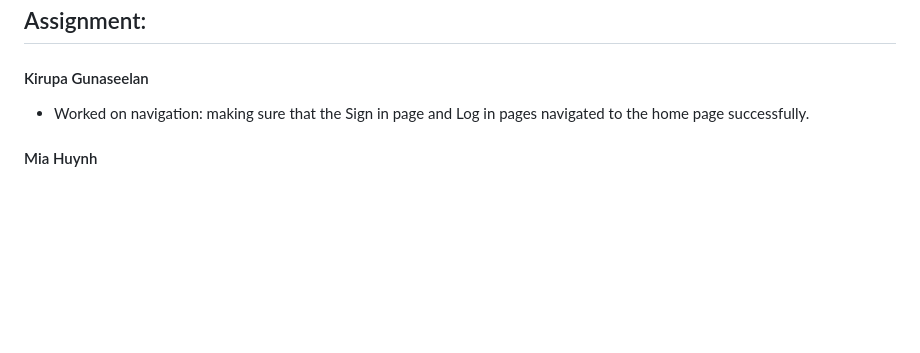
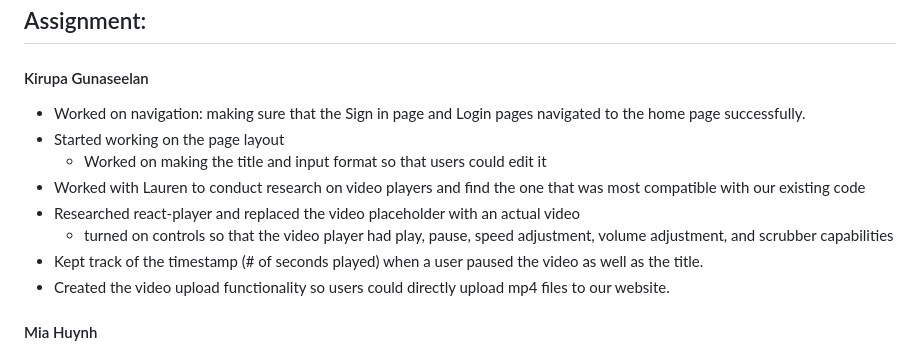
Before and after one commit to Purplecannon/footnote, a Markdown page: WeeklyProgress.md, the part around the change. GitHub-like rendering; blank space fills up the shorter version.

Commit message:
Weekly Progress

```diff
--- a/WeeklyProgress.md
+++ b/WeeklyProgress.md
@@ -176,7 +176,14 @@ Testing Update.
 
 #### Kirupa Gunaseelan
 
-- Worked on navigation: making sure that the Sign in page and Log in pages navigated to the home page successfully.
+- Worked on navigation: making sure that the Sign in page and Login pages navigated to the home page successfully.
+- Started working on the page layout
+  - Worked on making the title and input format so that users could edit it
+- Worked with Lauren to conduct research on video players and find the one that was most compatible with our existing code
+- Researched react-player and replaced the video placeholder with an actual video
+  - turned on controls so that the video player had play, pause, speed adjustment, volume adjustment, and scrubber capabilities
+- Kept track of the timestamp (# of seconds played) when a user paused the video as well as the title.
+- Created the video upload functionality so users could directly upload mp4 files to our website.
 
 #### Mia Huynh
 
```
